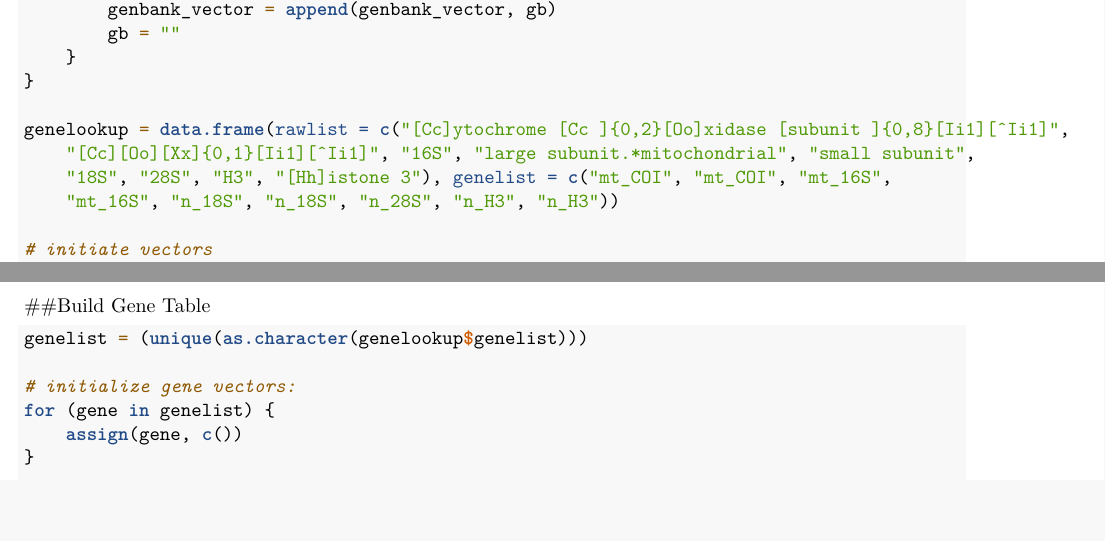
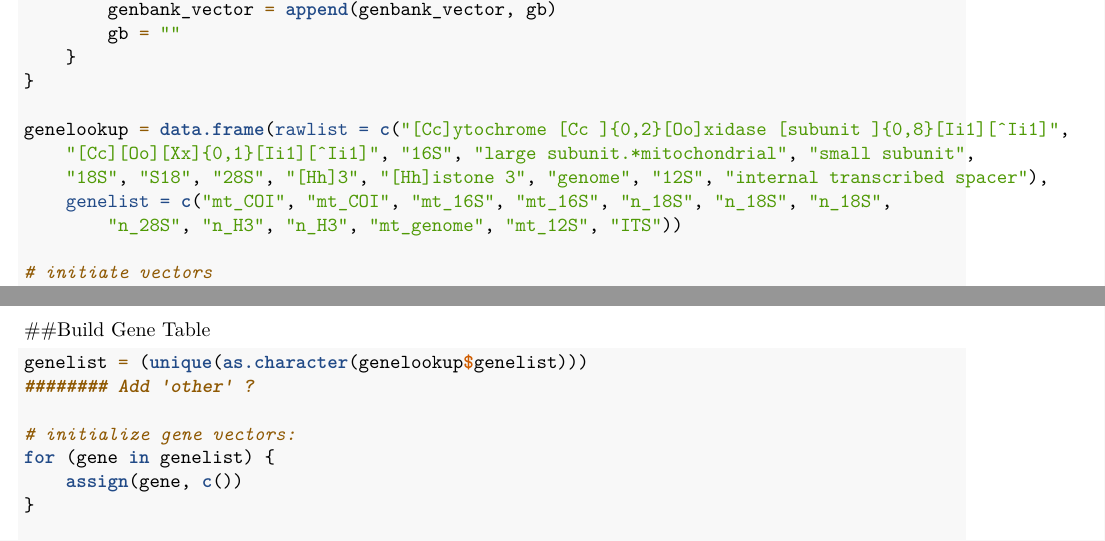
Before and after one commit to freya1119/ParseGenBank, an R Markdown document (DataParse.Rmd): two parts of pages 2 and 5 of 6, joined at a grey line, cut so that both start at the same text, the shorter picture padded with empty space. Rendered offline with R 4.5, knitr and Pandoc, then LaTeX, with nearby package versions.

Commit message:
Add to genelookup table

````diff
--- a/DataParse.Rmd
+++ b/DataParse.Rmd
@@ -71,8 +71,8 @@ for(line in genbank){
 }
 
 genelookup= data.frame(
-  rawlist=c("[Cc]ytochrome [Cc ]{0,2}[Oo]xidase [subunit ]{0,8}[Ii1][^Ii1]","[Cc][Oo][Xx]{0,1}[Ii1][^Ii1]","16S","large subunit.*mitochondrial","small subunit","18S","28S","H3","[Hh]istone 3"),
-  genelist=c("mt_COI","mt_COI","mt_16S","mt_16S","n_18S","n_18S","n_28S","n_H3","n_H3")
+  rawlist=c("[Cc]ytochrome [Cc ]{0,2}[Oo]xidase [subunit ]{0,8}[Ii1][^Ii1]","[Cc][Oo][Xx]{0,1}[Ii1][^Ii1]","16S","large subunit.*mitochondrial","small subunit","18S","S18","28S","[Hh]3","[Hh]istone 3","genome","12S","internal transcribed spacer"),
+  genelist=c("mt_COI","mt_COI","mt_16S","mt_16S","n_18S","n_18S","n_18S","n_28S","n_H3","n_H3","mt_genome","mt_12S","ITS")
 )
 
 #initiate vectors
@@ -237,8 +237,8 @@ print(others)
 
 ```{r, eval=FALSE, tidy=TRUE}
 
-
 genelist=(unique(as.character(genelookup$genelist)))
+########Add "other" ?
 
 #initialize gene vectors:
 for(gene in genelist) {assign(gene,c())}
````
